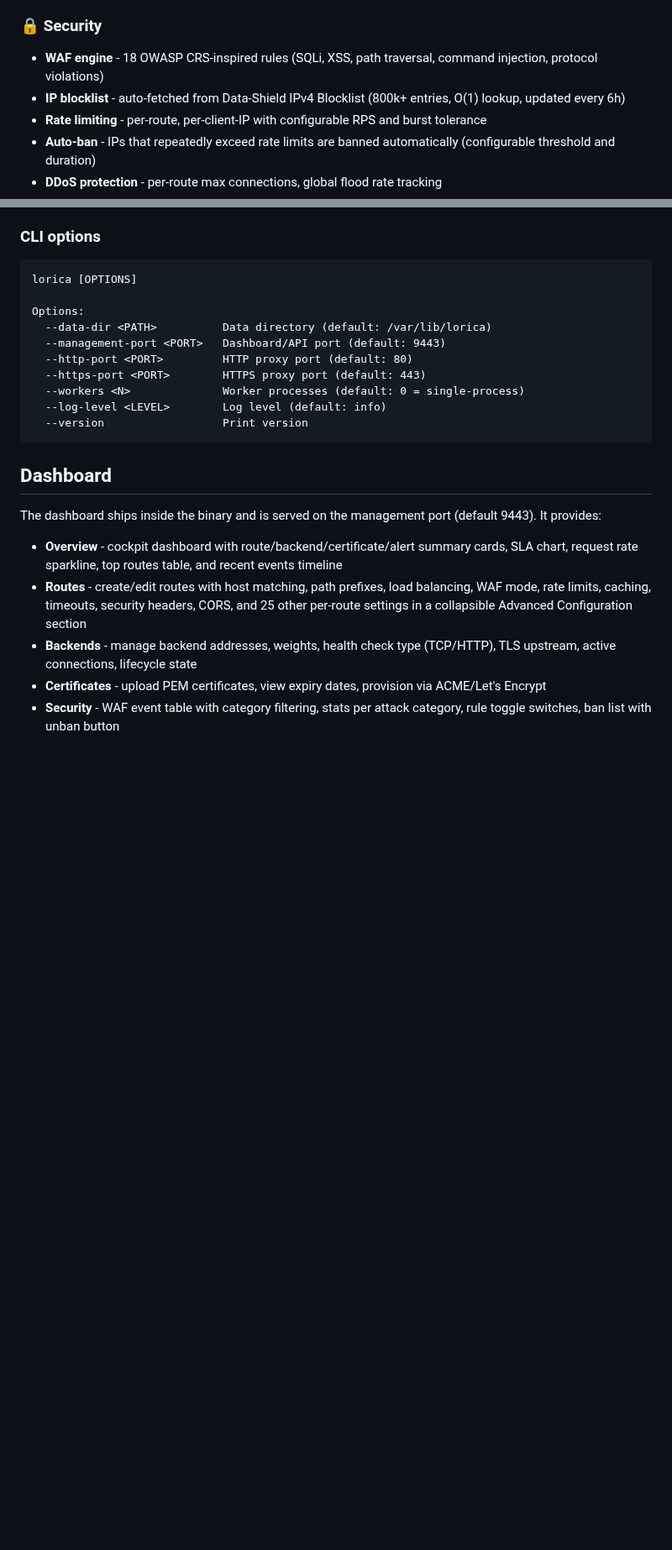
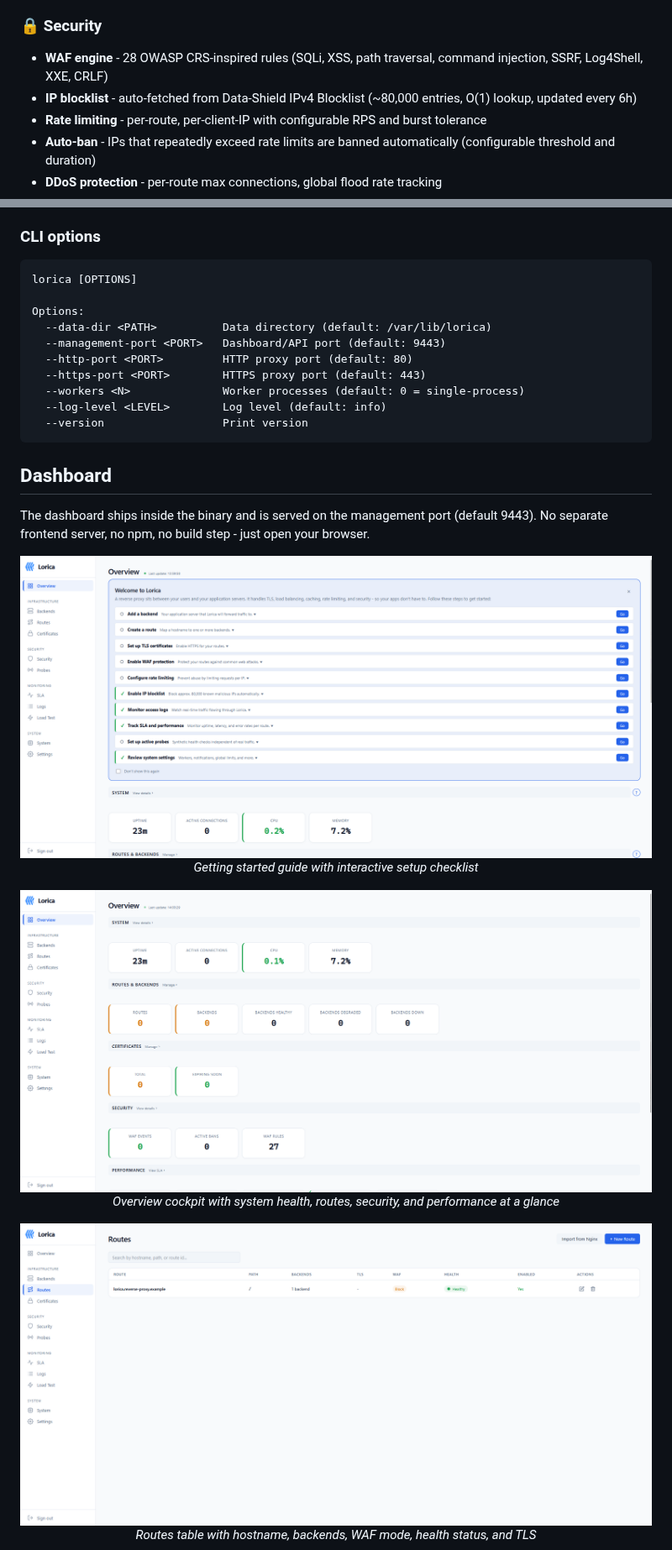
Before and after one commit to Rwx-G/Lorica, a Markdown page: README.md, 2 parts joined by grey strips. Shown at 84% size. GitHub-like rendering; pictures changed too: docs/screenshots/overview-guide.png (added), docs/screenshots/overview.png (added), docs/screenshots/routes.png (added); blank space fills up the shorter version.

```diff
--- a/README.md
+++ b/README.md
@@ -32,8 +32,8 @@ Built on [Cloudflare Pingora](https://github.com/cloudflare/pingora), the engine
 
 ### :lock: Security
 
-- **WAF engine** - 18 OWASP CRS-inspired rules (SQLi, XSS, path traversal, command injection, protocol violations)
-- **IP blocklist** - auto-fetched from Data-Shield IPv4 Blocklist (800k+ entries, O(1) lookup, updated every 6h)
+- **WAF engine** - 28 OWASP CRS-inspired rules (SQLi, XSS, path traversal, command injection, SSRF, Log4Shell, XXE, CRLF)
+- **IP blocklist** - auto-fetched from Data-Shield IPv4 Blocklist (~80,000 entries, O(1) lookup, updated every 6h)
 - **Rate limiting** - per-route, per-client-IP with configurable RPS and burst tolerance
 - **Auto-ban** - IPs that repeatedly exceed rate limits are banned automatically (configurable threshold and duration)
 - **DDoS protection** - per-route max connections, global flood rate tracking
@@ -113,10 +113,20 @@ Options:
 
 ## Dashboard
 
-The dashboard ships inside the binary and is served on the management port (default 9443). It provides:
+The dashboard ships inside the binary and is served on the management port (default 9443). No separate frontend server, no npm, no build step - just open your browser.
 
-- **Overview** - cockpit dashboard with route/backend/certificate/alert summary cards, SLA chart, request rate sparkline, top routes table, and recent events timeline
-- **Routes** - create/edit routes with host matching, path prefixes, load balancing, WAF mode, rate limits, caching, timeouts, security headers, CORS, and 25 other per-route settings in a collapsible Advanced Configuration section
-- **Backends** - manage backend addresses, weights, health check type (TCP/HTTP), TLS upstream, active connections, lifecycle state
-- **Certificates** - upload PEM certificates, view expiry dates, provision via ACME/Let's Encrypt
-- **Security** - WAF event table with category filtering, stats per attack category, rule toggle switches, ban list with unban button
+<p align="center">
+  <img src="docs/screenshots/overview-guide.png" alt="Overview - Getting Started Guide" width="100%">
+  <br><em>Getting started guide with interactive setup checklist</em>
+</p>
+
+<p align="center">
+  <img src="docs/screenshots/overview.png" alt="Overview Dashboard" width="100%">
+  <br><em>Overview cockpit with system health, routes, security, and performance at a glance</em>
+</p>
+
+<p align="center">
+  <img src="docs/screenshots/routes.png" alt="Routes Management" width="100%">
+  <br><em>Routes table with hostname, backends, WAF mode, health status, and TLS</em>
+</p>
+
```
Also changed, not shown: other parts of README.md (+25 -2 lines), CHANGELOG.md (+18 -18 lines), docs/screenshots/routesDrawer.png (added), docs/screenshots/security.png (added), docs/screenshots/system.png (added), 10 other files.
